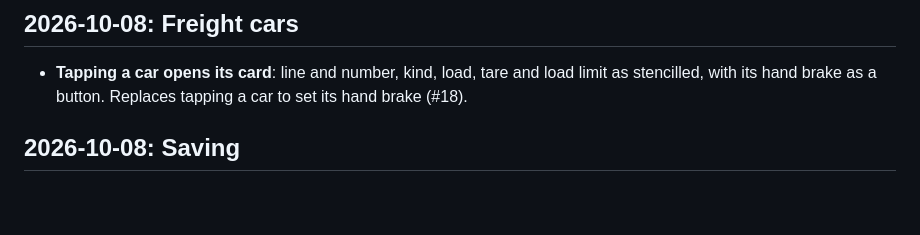
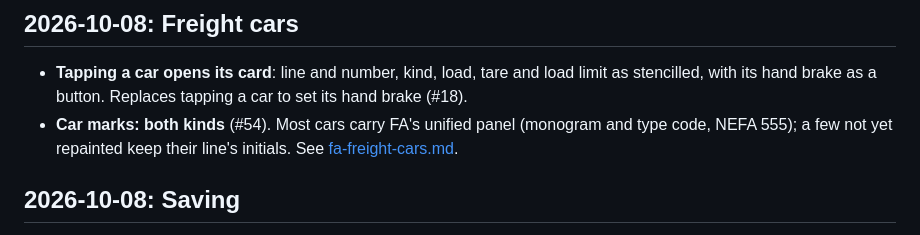
Before and after one commit to GodOfWards/Switching-yard, a Markdown page: docs/decisions.md, the part around the change. Rendered like a GitHub page; blank space fills up the shorter version.

```diff
--- a/docs/decisions.md
+++ b/docs/decisions.md
@@ -8,6 +8,9 @@ values these produced live in CONFIG and WORLD DATA in `index.html`.
 - **Tapping a car opens its card**: line and number, kind, load, tare and
   load limit as stencilled, with its hand brake as a button. Replaces
   tapping a car to set its hand brake (#18).
+- **Car marks: both kinds** (#54). Most cars carry FA's unified panel
+  (monogram and type code, NEFA 555); a few not yet repainted keep their
+  line's initials. See [fa-freight-cars.md](reference/fa-freight-cars.md).
 
 ## 2026-10-08: Saving
 
```
Also changed, not shown: docs/reference/fa-freight-cars.md (+7 -1 lines).
